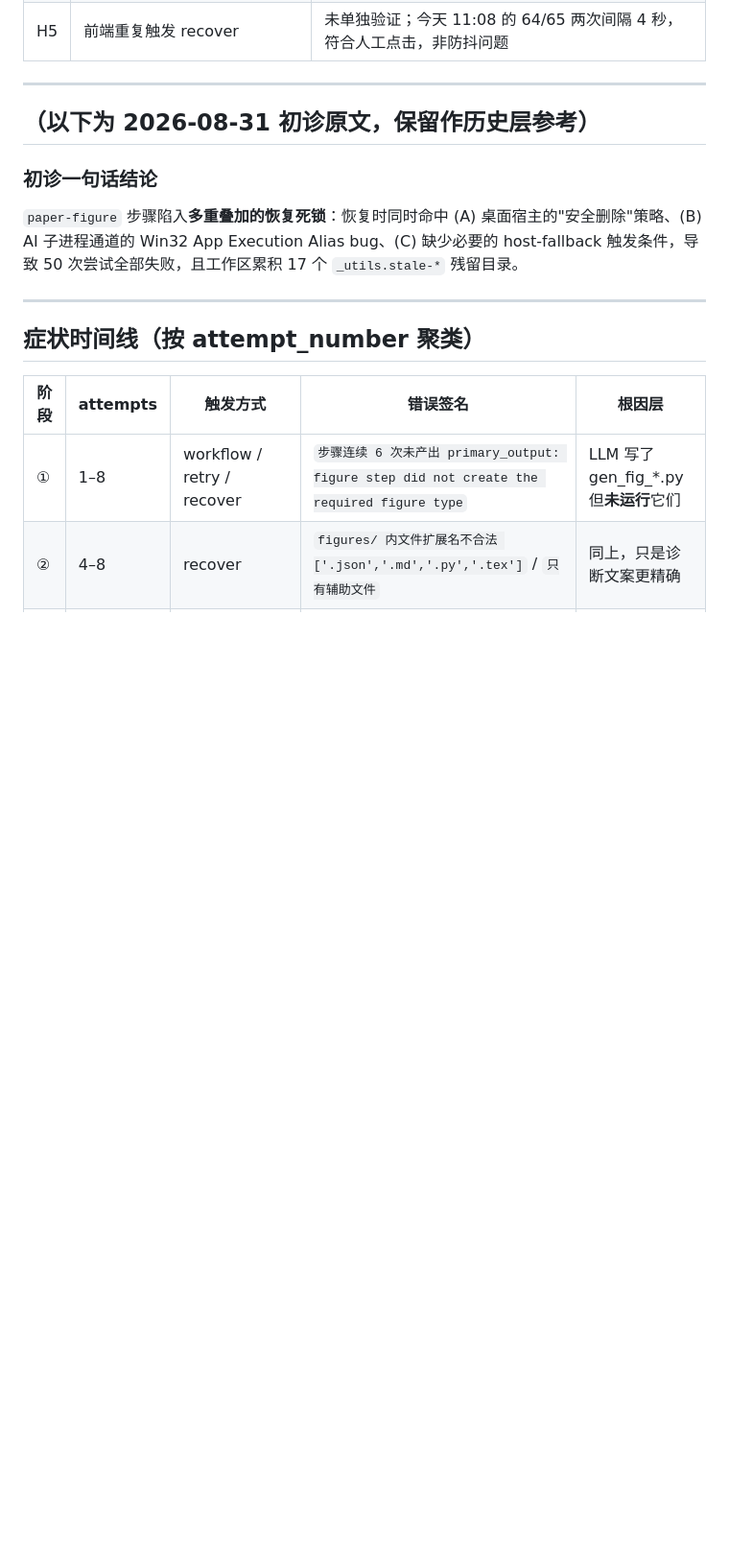
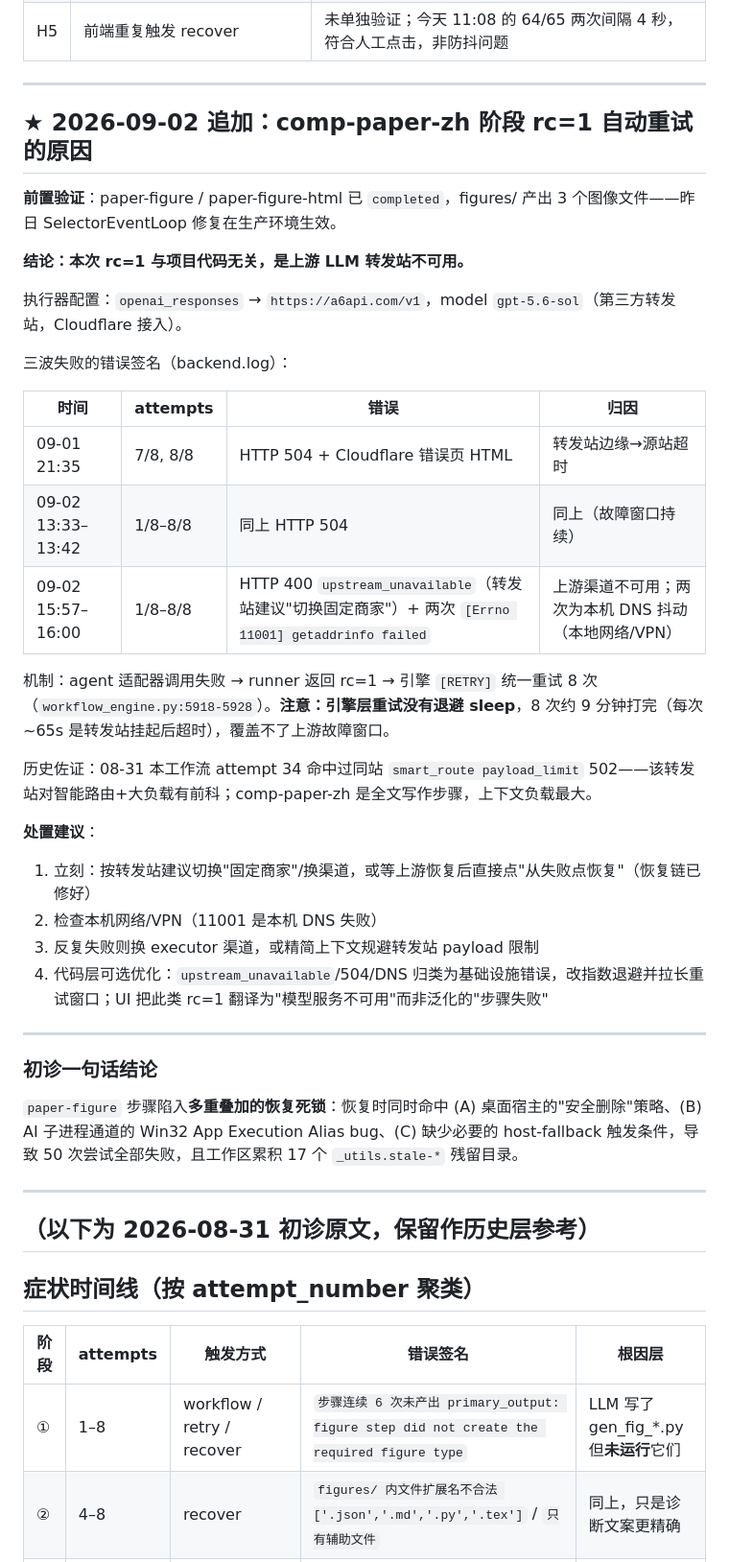
Before and after one commit to yunianwuyang-stack/vibe-research, a Markdown page: DIAGNOSIS_fb4f4e5b7272.md, the part around the change. Shown at 96% size. Rendered like a GitHub page; blank space fills up the shorter version.

Commit message:
docs: 追加 comp-paper-zh rc=1 诊断（上游转发站不可用，非项目代码问题）

```diff
--- a/DIAGNOSIS_fb4f4e5b7272.md
+++ b/DIAGNOSIS_fb4f4e5b7272.md
@@ -74,13 +74,41 @@
 
 ---
 
-## （以下为 2026-08-31 初诊原文，保留作历史层参考）
+## ★ 2026-09-02 追加：comp-paper-zh 阶段 rc=1 自动重试的原因
+
+**前置验证**：paper-figure / paper-figure-html 已 `completed`，figures/ 产出 3 个图像文件——昨日 SelectorEventLoop 修复在生产环境生效。
+
+**结论：本次 rc=1 与项目代码无关，是上游 LLM 转发站不可用。**
+
+执行器配置：`openai_responses` → `https://a6api.com/v1`，model `gpt-5.6-sol`（第三方转发站，Cloudflare 接入）。
+
+三波失败的错误签名（backend.log）：
+
+| 时间 | attempts | 错误 | 归因 |
+|---|---|---|---|
+| 09-01 21:35 | 7/8, 8/8 | HTTP 504 + Cloudflare 错误页 HTML | 转发站边缘→源站超时 |
+| 09-02 13:33–13:42 | 1/8–8/8 | 同上 HTTP 504 | 同上（故障窗口持续） |
+| 09-02 15:57–16:00 | 1/8–8/8 | HTTP 400 `upstream_unavailable`（转发站建议"切换固定商家"）+ 两次 `[Errno 11001] getaddrinfo failed` | 上游渠道不可用；两次为本机 DNS 抖动（本地网络/VPN） |
+
+机制：agent 适配器调用失败 → runner 返回 rc=1 → 引擎 `[RETRY]` 统一重试 8 次（`workflow_engine.py:5918-5928`）。**注意：引擎层重试没有退避 sleep**，8 次约 9 分钟打完（每次 ~65s 是转发站挂起后超时），覆盖不了上游故障窗口。
+
+历史佐证：08-31 本工作流 attempt 34 命中过同站 `smart_route payload_limit` 502——该转发站对智能路由+大负载有前科；comp-paper-zh 是全文写作步骤，上下文负载最大。
+
+**处置建议**：
+1. 立刻：按转发站建议切换"固定商家"/换渠道，或等上游恢复后直接点"从失败点恢复"（恢复链已修好）
+2. 检查本机网络/VPN（11001 是本机 DNS 失败）
+3. 反复失败则换 executor 渠道，或精简上下文规避转发站 payload 限制
+4. 代码层可选优化：`upstream_unavailable`/504/DNS 归类为基础设施错误，改指数退避并拉长重试窗口；UI 把此类 rc=1 翻译为"模型服务不可用"而非泛化的"步骤失败"
+
+---
 
 ### 初诊一句话结论
 
 `paper-figure` 步骤陷入**多重叠加的恢复死锁**：恢复时同时命中 (A) 桌面宿主的"安全删除"策略、(B) AI 子进程通道的 Win32 App Execution Alias bug、(C) 缺少必要的 host-fallback 触发条件，导致 50 次尝试全部失败，且工作区累积 17 个 `_utils.stale-*` 残留目录。
 
 ---
+
+## （以下为 2026-08-31 初诊原文，保留作历史层参考）
 
 ## 症状时间线（按 attempt_number 聚类）
 
```
